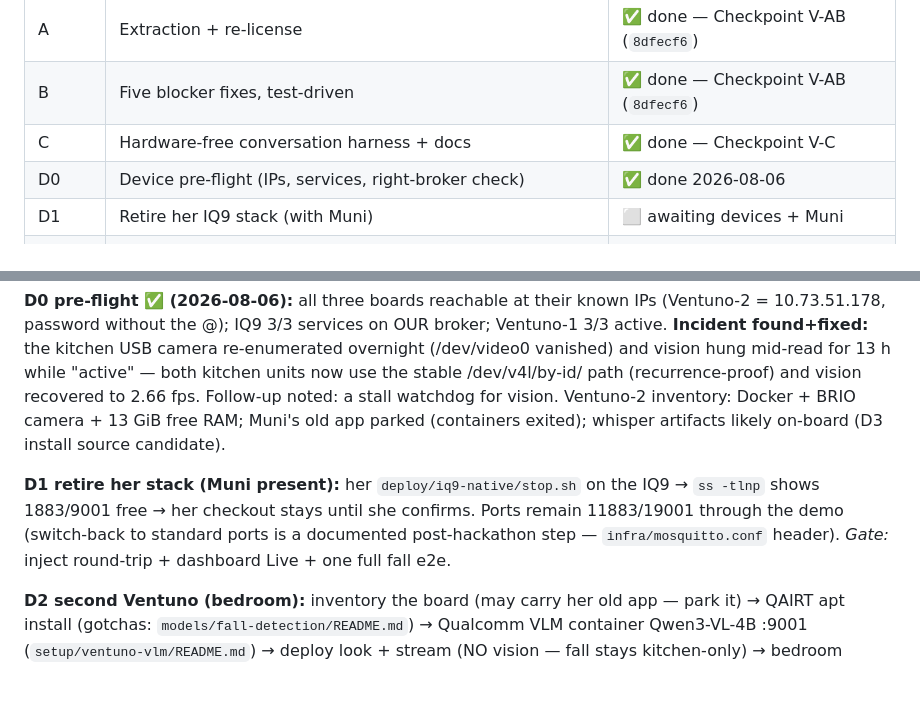
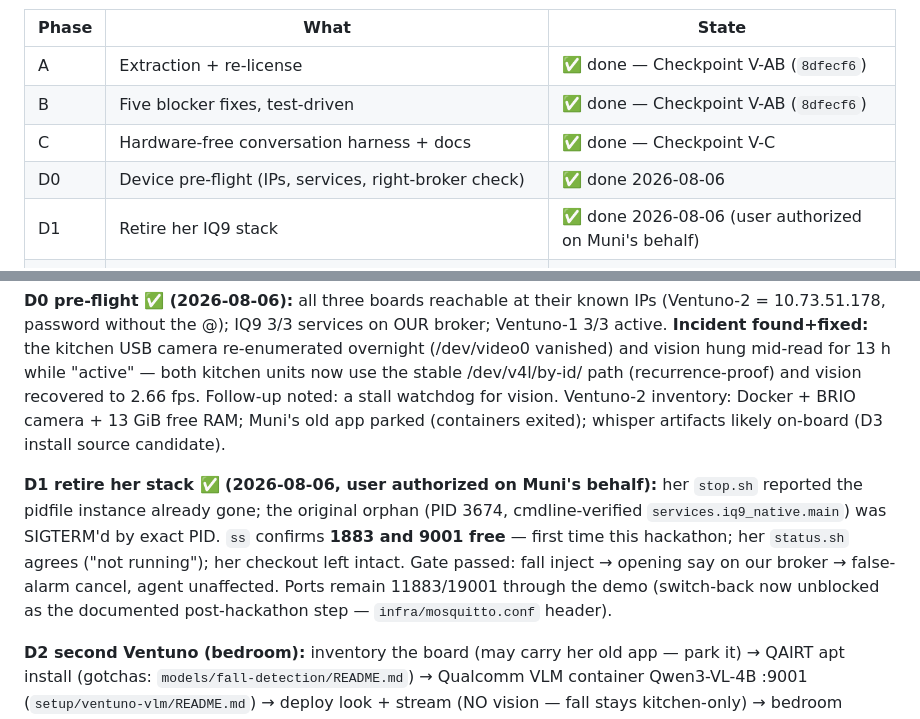
Before and after one commit to qnethome2026-oss/QNet-Home, a Markdown page: docs/voice-integration-plan.md, 2 parts joined by grey strips. Drawn GitHub-style; blank space fills up the shorter version.

Commit message:
Tracker: D1 done - her IQ9 stack retired, ports 1883/9001 free, gate passed
Co-Authored-By: Claude Fable 5 <noreply@anthropic.com>

```diff
--- a/docs/voice-integration-plan.md
+++ b/docs/voice-integration-plan.md
@@ -17,7 +17,7 @@ frozen MQTT contract is the boundary, zero engine/tool/dashboard changes.*
 | B | Five blocker fixes, test-driven | ✅ done — Checkpoint V-AB (`8dfecf6`) |
 | C | Hardware-free conversation harness + docs | ✅ done — Checkpoint V-C |
 | D0 | Device pre-flight (IPs, services, right-broker check) | ✅ done 2026-08-06 |
-| D1 | Retire her IQ9 stack (with Muni) | ⬜ awaiting devices + Muni |
+| D1 | Retire her IQ9 stack | ✅ done 2026-08-06 (user authorized on Muni's behalf) |
 | D2 | Second Ventuno bring-up (bedroom: VLM + look + stream) | 🔨 in progress |
 | D3 | Voice node on the kitchen board (RAM gate → G3 checklist → wake soak) | ⬜ awaiting devices + whisper artifact |
 | D4 | Voice-first rehearsals ×2, contact-ack live, packaging, merge PR | ⬜ awaiting devices |
@@ -97,11 +97,14 @@ stall watchdog for vision. Ventuno-2 inventory: Docker + BRIO camera + 13 GiB
 free RAM; Muni's old app parked (containers exited); whisper artifacts likely
 on-board (D3 install source candidate).
 
-**D1 retire her stack (Muni present):** her `deploy/iq9-native/stop.sh` on the
-IQ9 → `ss -tlnp` shows 1883/9001 free → her checkout stays until she confirms.
-Ports remain 11883/19001 through the demo (switch-back to standard ports is a
-documented post-hackathon step — `infra/mosquitto.conf` header).
-*Gate:* inject round-trip + dashboard Live + one full fall e2e.
+**D1 retire her stack ✅ (2026-08-06, user authorized on Muni's behalf):** her
+`stop.sh` reported the pidfile instance already gone; the original orphan (PID
+3674, cmdline-verified `services.iq9_native.main`) was SIGTERM'd by exact PID.
+`ss` confirms **1883 and 9001 free** — first time this hackathon; her `status.sh`
+agrees ("not running"); her checkout left intact. Gate passed: fall inject →
+opening say on our broker → false-alarm cancel, agent unaffected. Ports remain
+11883/19001 through the demo (switch-back now unblocked as the documented
+post-hackathon step — `infra/mosquitto.conf` header).
 
 **D2 second Ventuno (bedroom):** inventory the board (may carry her old app —
 park it) → QAIRT apt install (gotchas: `models/fall-detection/README.md`) →
```
